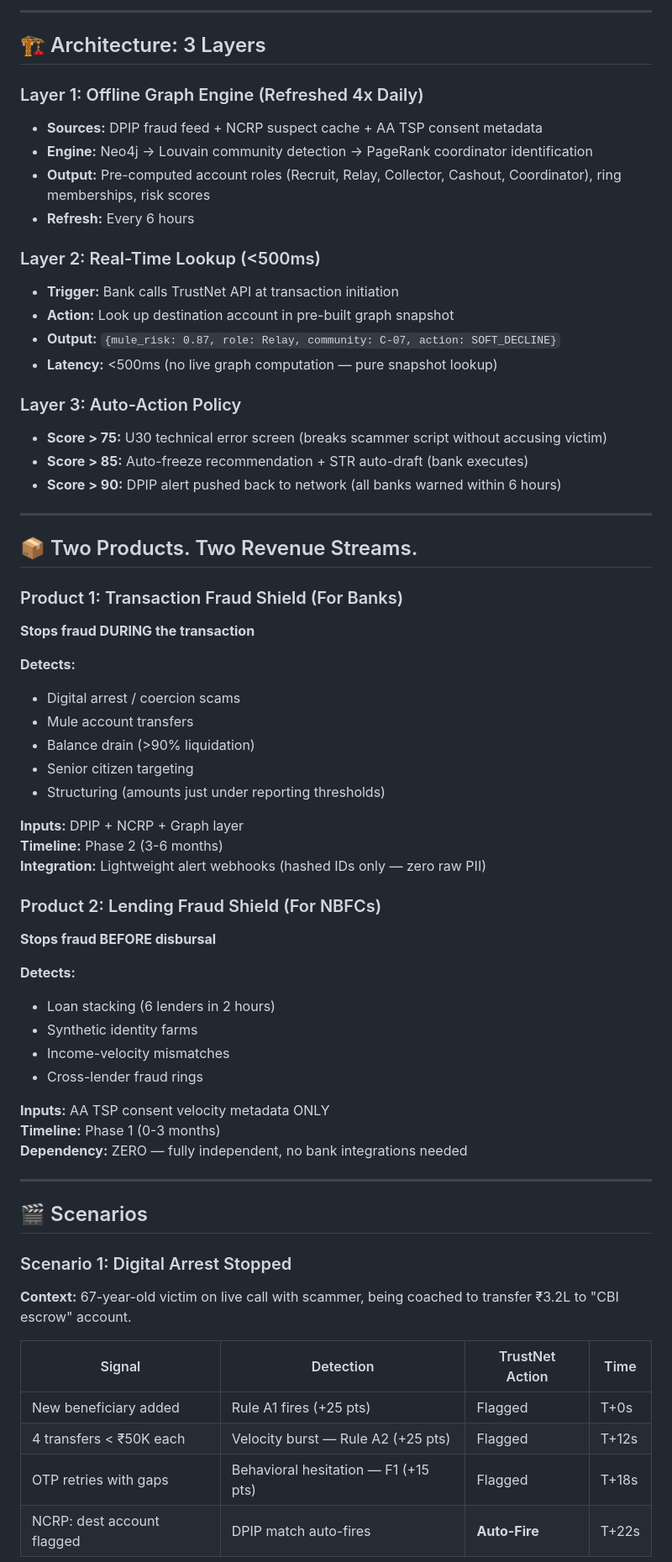
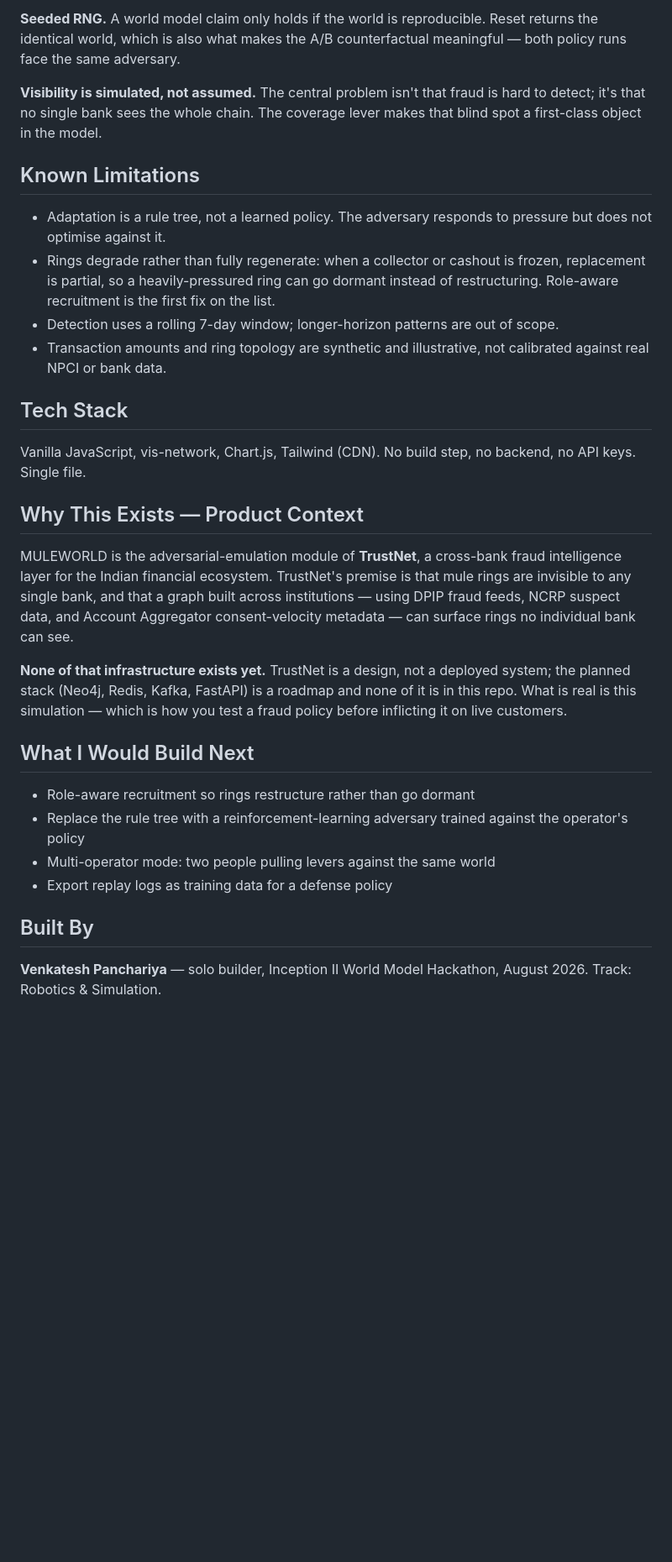
Before and after one commit to ecepanch/Fraud_Detection, a Markdown page: README.md, the part around one of its changes. Shown at 84% size. Drawn GitHub-style; blank space fills up the shorter version.

```diff
--- a/README.md
+++ b/README.md
@@ -39,67 +59,33 @@ Modern fraud rings use **3-to-4-hop relay chains** across multiple banks (HDFC
 
----
+**Seeded RNG.** A world model claim only holds if the world is reproducible. Reset returns the identical world, which is also what makes the A/B counterfactual meaningful — both policy runs face the same adversary.
 
-## 🏗️ Architecture: 3 Layers
+**Visibility is simulated, not assumed.** The central problem isn't that fraud is hard to detect; it's that no single bank sees the whole chain. The coverage lever makes that blind spot a first-class object in the model.
 
-### Layer 1: Offline Graph Engine (Refreshed 4x Daily)
-- **Sources:** DPIP fraud feed + NCRP suspect cache + AA TSP consent metadata
-- **Engine:** Neo4j → Louvain community detection → PageRank coordinator identification
-- **Output:** Pre-computed account roles (Recruit, Relay, Collector, Cashout, Coordinator), ring memberships, risk scores
-- **Refresh:** Every 6 hours
+## Known Limitations
 
-### Layer 2: Real-Time Lookup (<500ms)
-- **Trigger:** Bank calls TrustNet API at transaction initiation
-- **Action:** Look up destination account in pre-built graph snapshot
-- **Output:** `{mule_risk: 0.87, role: Relay, community: C-07, action: SOFT_DECLINE}`
-- **Latency:** <500ms (no live graph computation — pure snapshot lookup)
+- Adaptation is a rule tree, not a learned policy. The adversary responds to pressure but does not optimise against it.
+- Rings degrade rather than fully regenerate: when a collector or cashout is frozen, replacement is partial, so a heavily-pressured ring can go dormant instead of restructuring. Role-aware recruitment is the first fix on the list.
+- Detection uses a rolling 7-day window; longer-horizon patterns are out of scope.
+- Transaction amounts and ring topology are synthetic and illustrative, not calibrated against real NPCI or bank data.
 
-### Layer 3: Auto-Action Policy
-- **Score > 75:** U30 technical error screen (breaks scammer script without accusing victim)
-- **Score > 85:** Auto-freeze recommendation + STR auto-draft (bank executes)
-- **Score > 90:** DPIP alert pushed back to network (all banks warned within 6 hours)
+## Tech Stack
 
----
+Vanilla JavaScript, vis-network, Chart.js, Tailwind (CDN). No build step, no backend, no API keys. Single file.
 
-## 📦 Two Products. Two Revenue Streams.
+## Why This Exists — Product Context
 
-### Product 1: Transaction Fraud Shield (For Banks)
-**Stops fraud DURING the transaction**
+MULEWORLD is the adversarial-emulation module of **TrustNet**, a cross-bank fraud intelligence layer for the Indian financial ecosystem. TrustNet's premise is that mule rings are invisible to any single bank, and that a graph built across institutions — using DPIP fraud feeds, NCRP suspect data, and Account Aggregator consent-velocity metadata — can surface rings no individual bank can see.
 
-**Detects:**
-- Digital arrest / coercion scams
-- Mule account transfers
-- Balance drain (>90% liquidation)
-- Senior citizen targeting
-- Structuring (amounts just under reporting thresholds)
+**None of that infrastructure exists yet.** TrustNet is a design, not a deployed system; the planned stack (Neo4j, Redis, Kafka, FastAPI) is a roadmap and none of it is in this repo. What is real is this simulation — which is how you test a fraud policy before inflicting it on live customers.
 
-**Inputs:** DPIP + NCRP + Graph layer
-**Timeline:** Phase 2 (3-6 months)
-**Integration:** Lightweight alert webhooks (hashed IDs only — zero raw PII)
+## What I Would Build Next
 
-### Product 2: Lending Fraud Shield (For NBFCs)
-**Stops fraud BEFORE disbursal**
+- Role-aware recruitment so rings restructure rather than go dormant
+- Replace the rule tree with a reinforcement-learning adversary trained against the operator's policy
+- Multi-operator mode: two people pulling levers against the same world
+- Export replay logs as training data for a defense policy
 
-**Detects:**
-- Loan stacking (6 lenders in 2 hours)
-- Synthetic identity farms
-- Income-velocity mismatches
-- Cross-lender fraud rings
+## Built By
 
-**Inputs:** AA TSP consent velocity metadata ONLY
-**Timeline:** Phase 1 (0-3 months)
-**Dependency:** ZERO — fully independent, no bank integrations needed
+**Venkatesh Panchariya** — solo builder, Inception II World Model Hackathon, August 2026. Track: Robotics & Simulation.
 
----
-
-## 🎬 Scenarios
-
-### Scenario 1: Digital Arrest Stopped
-**Context:** 67-year-old victim on live call with scammer, being coached to transfer ₹3.2L to "CBI escrow" account.
-
-| Signal | Detection | TrustNet Action | Time |
-|---|---|---|---|
-| New beneficiary added | Rule A1 fires (+25 pts) | Flagged | T+0s |
-| 4 transfers < ₹50K each | Velocity burst — Rule A2 (+25 pts) | Flagged | T+12s |
-| OTP retries with gaps | Behavioral hesitation — F1 (+15 pts) | Flagged | T+18s |
-| NCRP: dest account flagged | DPIP match auto-fires | **Auto-Fire** | T+22s |
-
```
Also changed, not shown: other parts of README.md (+45 -159 lines).
